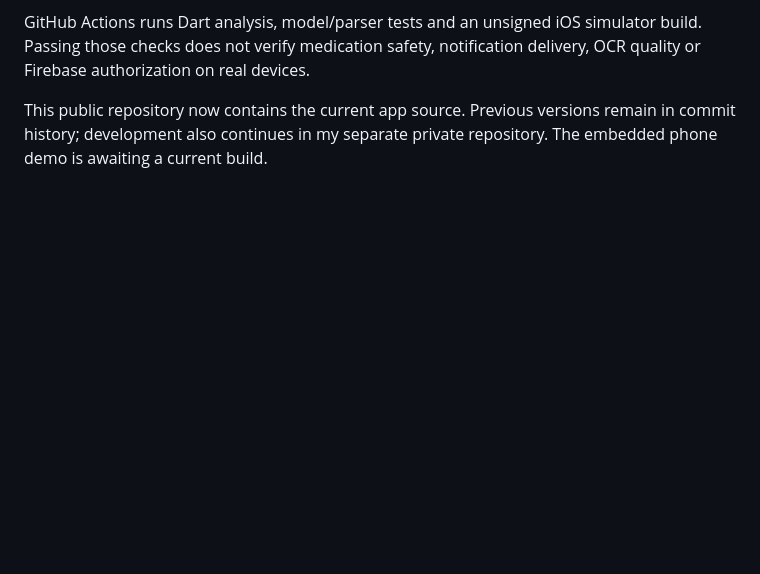
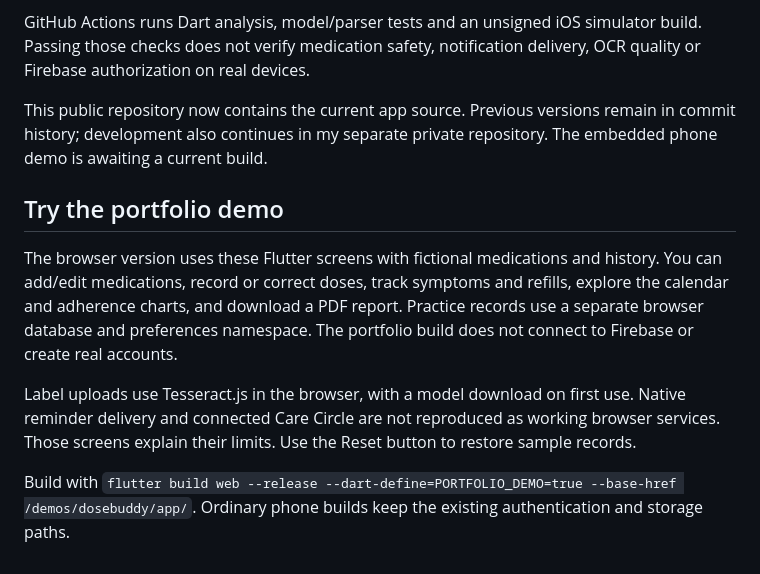
Before and after one commit to omuoguilim/DoseBuddy, a Markdown page: README.md, the part around the change. Rendered like a GitHub page; blank space fills up the shorter version.

Commit message:
Document the interactive portfolio demo and its platform limits

```diff
--- a/README.md
+++ b/README.md
@@ -37,3 +37,12 @@ This is a development beta. Medication records remain local in Hive without app-
 GitHub Actions runs Dart analysis, model/parser tests and an unsigned iOS simulator build. Passing those checks does not verify medication safety, notification delivery, OCR quality or Firebase authorization on real devices.
 
 This public repository now contains the current app source. Previous versions remain in commit history; development also continues in my separate private repository. The embedded phone demo is awaiting a current build.
+
+
+## Try the portfolio demo
+
+The browser version uses these Flutter screens with fictional medications and history. You can add/edit medications, record or correct doses, track symptoms and refills, explore the calendar and adherence charts, and download a PDF report. Practice records use a separate browser database and preferences namespace. The portfolio build does not connect to Firebase or create real accounts.
+
+Label uploads use Tesseract.js in the browser, with a model download on first use. Native reminder delivery and connected Care Circle are not reproduced as working browser services. Those screens explain their limits. Use the Reset button to restore sample records.
+
+Build with `flutter build web --release --dart-define=PORTFOLIO_DEMO=true --base-href /demos/dosebuddy/app/`. Ordinary phone builds keep the existing authentication and storage paths.
```
